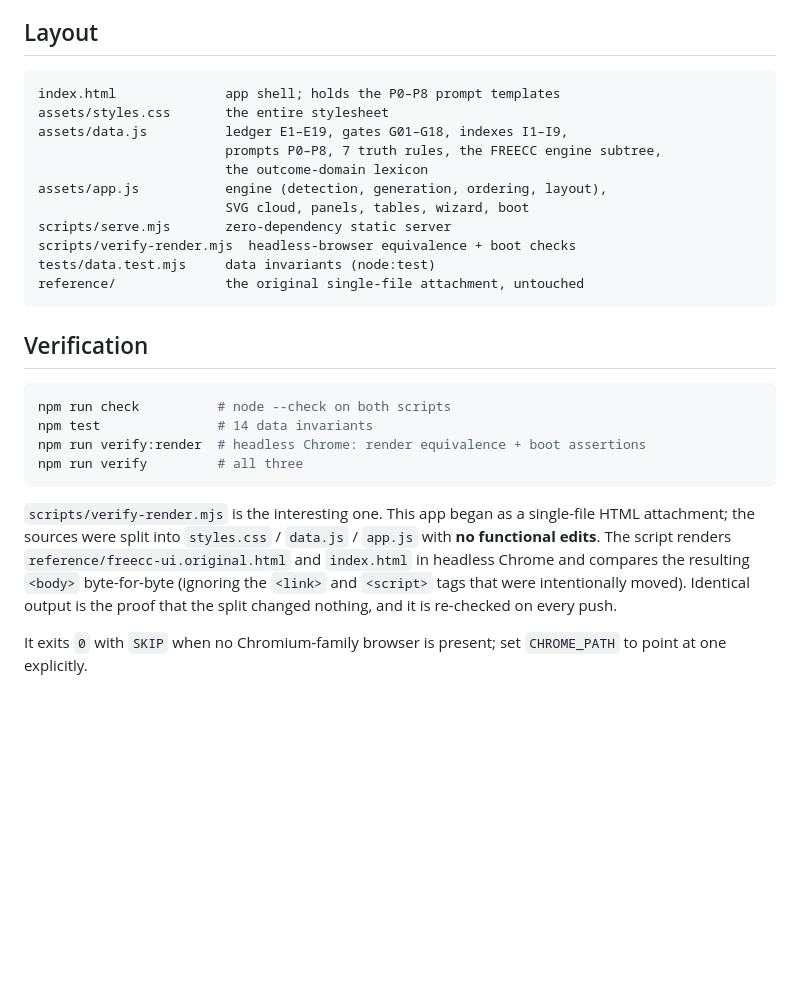
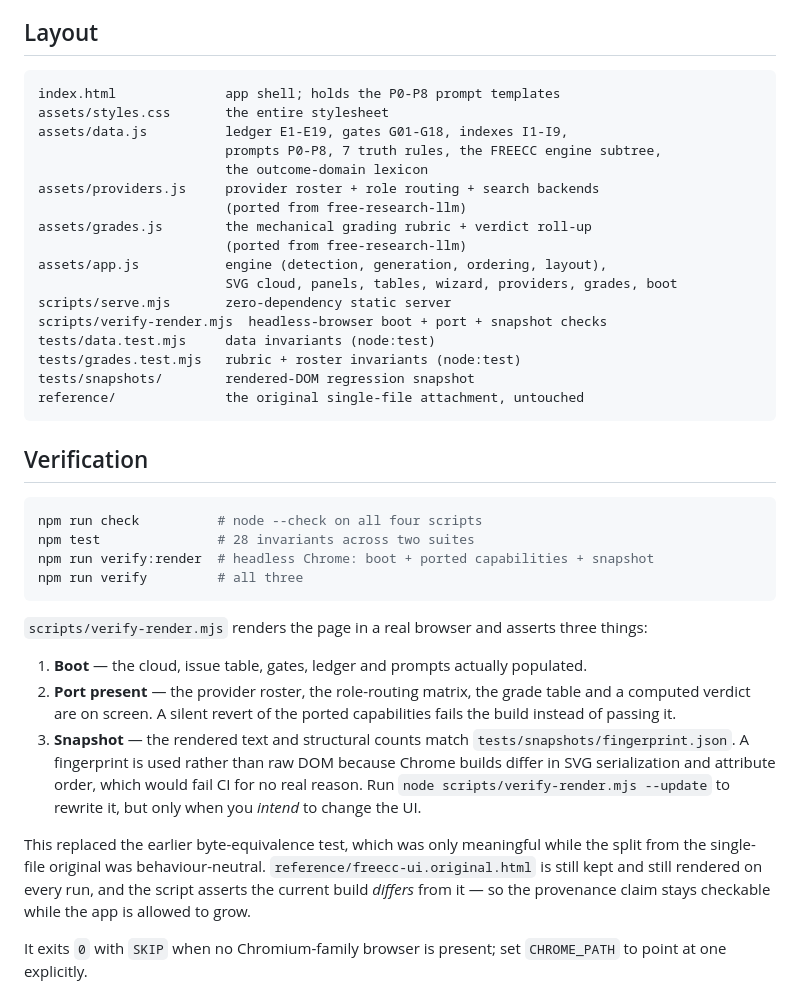
Before and after one commit to aleksamytza-art/freecc, a Markdown page: ui/README.md, the part around one of its changes. Drawn GitHub-style; blank space fills up the shorter version.

````diff
--- a/ui/README.md
+++ b/ui/README.md
@@ -59,34 +95,50 @@ drift from the ledger.
 ## Layout
 
 ```
-index.html              app shell; holds the P0–P8 prompt templates
+index.html              app shell; holds the P0-P8 prompt templates
 assets/styles.css       the entire stylesheet
-assets/data.js          ledger E1–E19, gates G01–G18, indexes I1–I9,
-                        prompts P0–P8, 7 truth rules, the FREECC engine subtree,
+assets/data.js          ledger E1-E19, gates G01-G18, indexes I1-I9,
+                        prompts P0-P8, 7 truth rules, the FREECC engine subtree,
                         the outcome-domain lexicon
+assets/providers.js     provider roster + role routing + search backends
+                        (ported from free-research-llm)
+assets/grades.js        the mechanical grading rubric + verdict roll-up
+                        (ported from free-research-llm)
 assets/app.js           engine (detection, generation, ordering, layout),
-                        SVG cloud, panels, tables, wizard, boot
+                        SVG cloud, panels, tables, wizard, providers, grades, boot
 scripts/serve.mjs       zero-dependency static server
-scripts/verify-render.mjs  headless-browser equivalence + boot checks
+scripts/verify-render.mjs  headless-browser boot + port + snapshot checks
 tests/data.test.mjs     data invariants (node:test)
+tests/grades.test.mjs   rubric + roster invariants (node:test)
+tests/snapshots/        rendered-DOM regression snapshot
 reference/              the original single-file attachment, untouched
 ```
 
 ## Verification
 
 ```bash
-npm run check          # node --check on both scripts
-npm test               # 14 data invariants
-npm run verify:render  # headless Chrome: render equivalence + boot assertions
+npm run check          # node --check on all four scripts
+npm test               # 28 invariants across two suites
+npm run verify:render  # headless Chrome: boot + ported capabilities + snapshot
 npm run verify         # all three
 ```
 
-`scripts/verify-render.mjs` is the interesting one. This app began as a single-file HTML
-attachment; the sources were split into `styles.css` / `data.js` / `app.js` with **no functional
-edits**. The script renders `reference/freecc-ui.original.html` and `index.html` in headless
-Chrome and compares the resulting `<body>` byte-for-byte (ignoring the `<link>` and `<script>`
-tags that were intentionally moved). Identical output is the proof that the split changed
-nothing, and it is re-checked on every push.
+`scripts/verify-render.mjs` renders the page in a real browser and asserts three things:
+
+1. **Boot** — the cloud, issue table, gates, ledger and prompts actually populated.
+2. **Port present** — the provider roster, the role-routing matrix, the grade table and a computed
+   verdict are on screen. A silent revert of the ported capabilities fails the build instead of
+   passing it.
+3. **Snapshot** — the rendered text and structural counts match
+   `tests/snapshots/fingerprint.json`. A fingerprint is used rather than raw DOM because Chrome
+   builds differ in SVG serialization and attribute order, which would fail CI for no real
+   reason. Run `node scripts/verify-render.mjs --update` to rewrite it, but only when you
+   *intend* to change the UI.
+
+This replaced the earlier byte-equivalence test, which was only meaningful while the split from
+the single-file original was behaviour-neutral. `reference/freecc-ui.original.html` is still kept
+and still rendered on every run, and the script asserts the current build *differs* from it — so
+the provenance claim stays checkable while the app is allowed to grow.
 
 It exits `0` with `SKIP` when no Chromium-family browser is present; set `CHROME_PATH` to point
 at one explicitly.
````
Also changed, not shown: other parts of ui/README.md (+36 -0 lines), README.md (+9 -1 lines), SETUP.md (+12 -2 lines), ui/docs/preview-grades.png (added), ui/docs/preview-providers.png (added), 11 other files.
